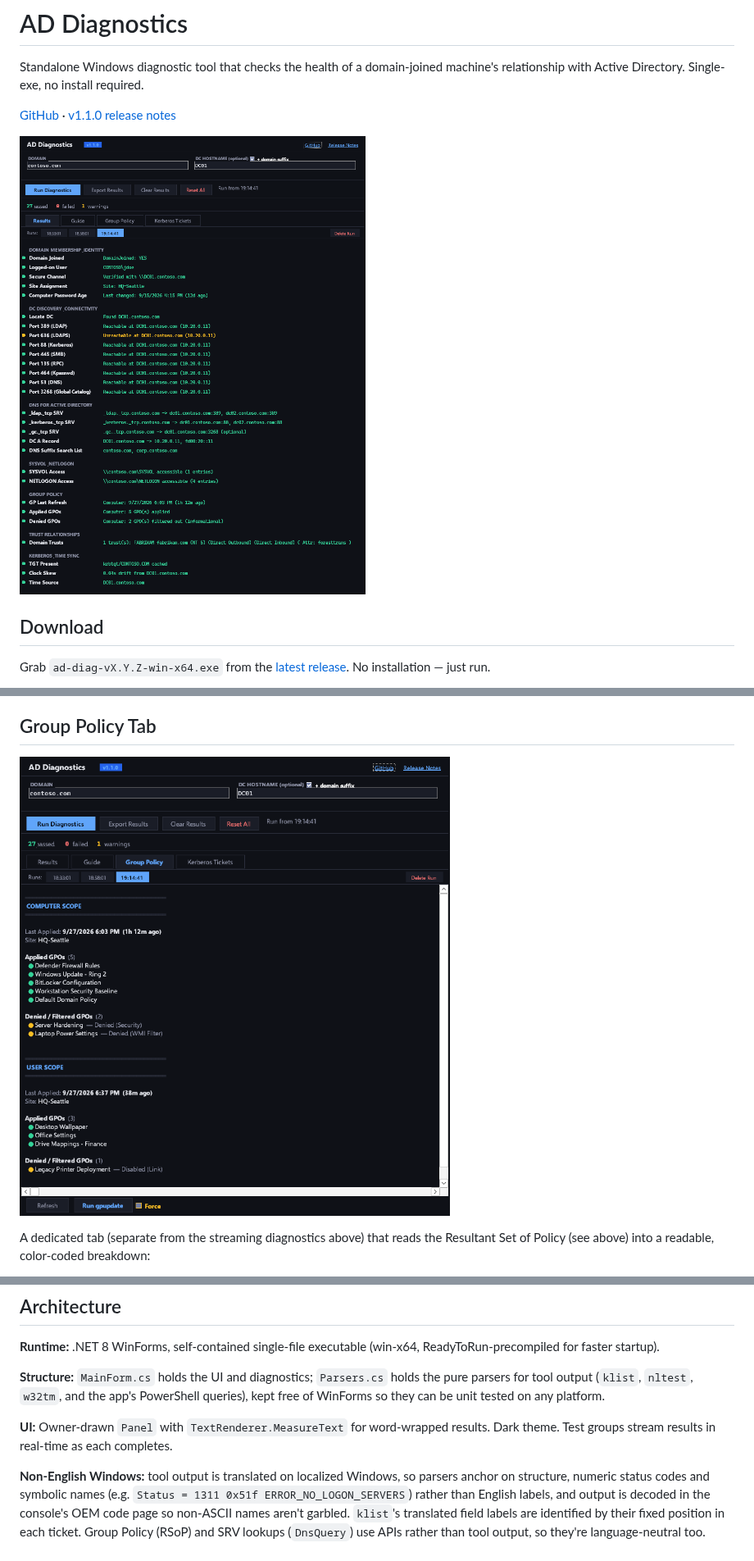
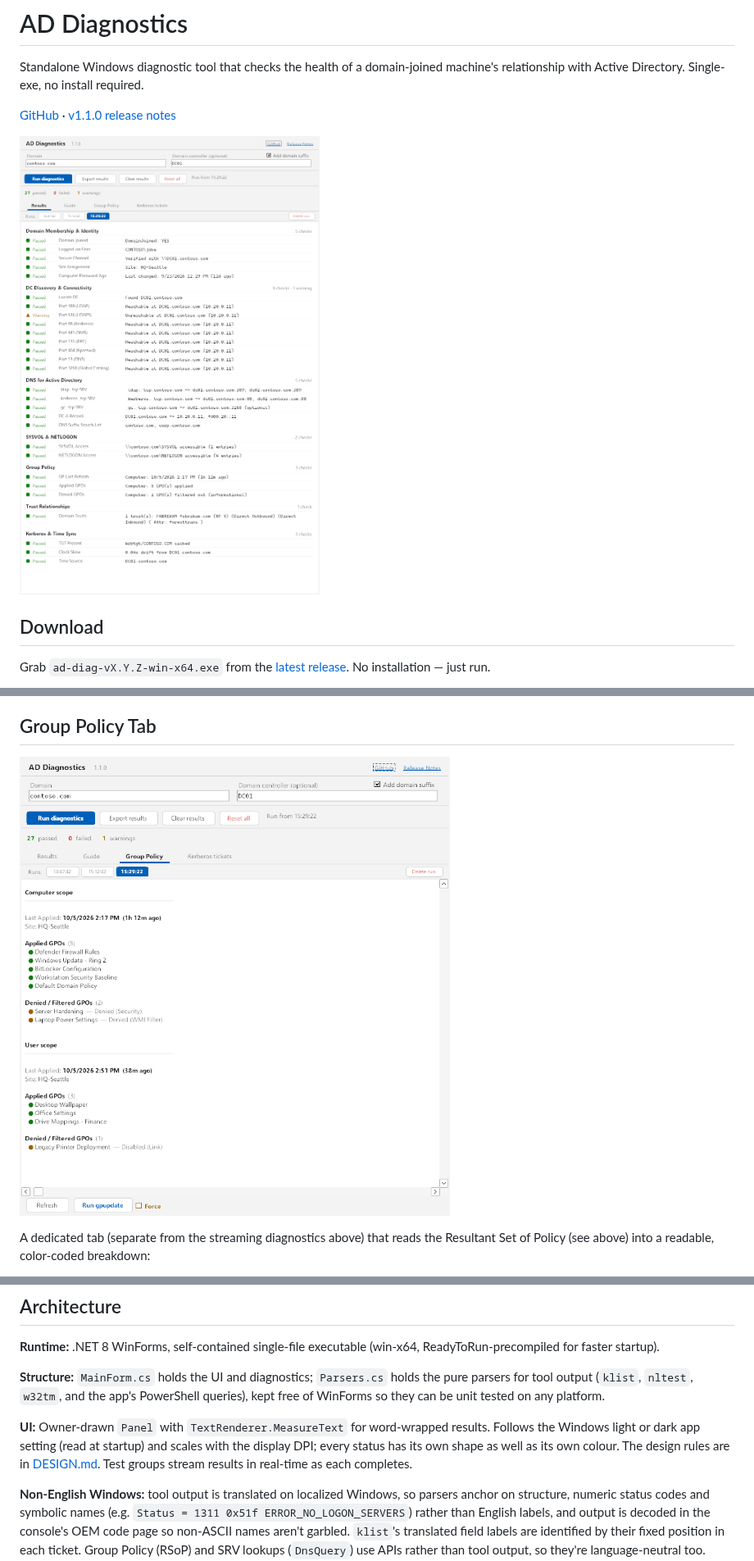
Before and after one commit to darthrater78/ad-diag, a Markdown page: README.md, 3 parts joined by grey strips. Shown at 82% size. Drawn GitHub-style; pictures changed too: docs/screenshots/group-policy.png, docs/screenshots/results.png.

```diff
--- a/README.md
+++ b/README.md
@@ -162,7 +162,7 @@ Each ticket card shows: server, client, encryption type (AES = green, RC4 = yell
 
 **Structure:** `MainForm.cs` holds the UI and diagnostics; `Parsers.cs` holds the pure parsers for tool output (`klist`, `nltest`, `w32tm`, and the app's PowerShell queries), kept free of WinForms so they can be unit tested on any platform.
 
-**UI:** Owner-drawn `Panel` with `TextRenderer.MeasureText` for word-wrapped results. Dark theme. Test groups stream results in real-time as each completes.
+**UI:** Owner-drawn `Panel` with `TextRenderer.MeasureText` for word-wrapped results. Follows the Windows light or dark app setting (read at startup) and scales with the display DPI; every status has its own shape as well as its own colour. The design rules are in [DESIGN.md](DESIGN.md). Test groups stream results in real-time as each completes.
 
 **Non-English Windows:** tool output is translated on localized Windows, so parsers anchor on structure, numeric status codes and symbolic names (e.g. `Status = 1311 0x51f ERROR_NO_LOGON_SERVERS`) rather than English labels, and output is decoded in the console's OEM code page so non-ASCII names aren't garbled. `klist`'s translated field labels are identified by their fixed position in each ticket. Group Policy (RSoP) and SRV lookups (`DnsQuery`) use APIs rather than tool output, so they're language-neutral too.
 
```
Also changed, not shown: DESIGN.md (added, +191 -0 lines), tools/screenshots/README.md (+2 -0 lines), docs/screenshots/kerberos-tickets.png, 2 other files.
